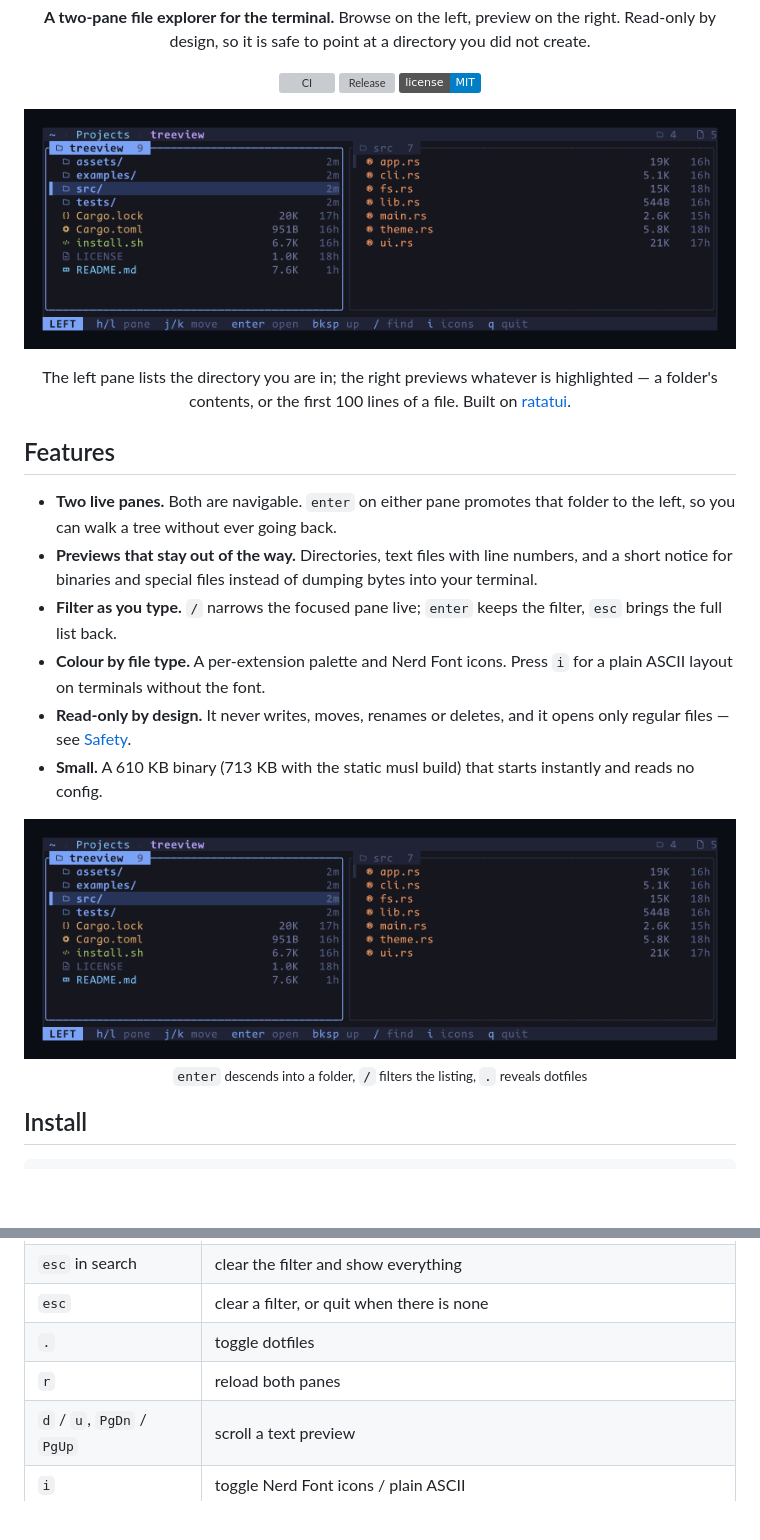
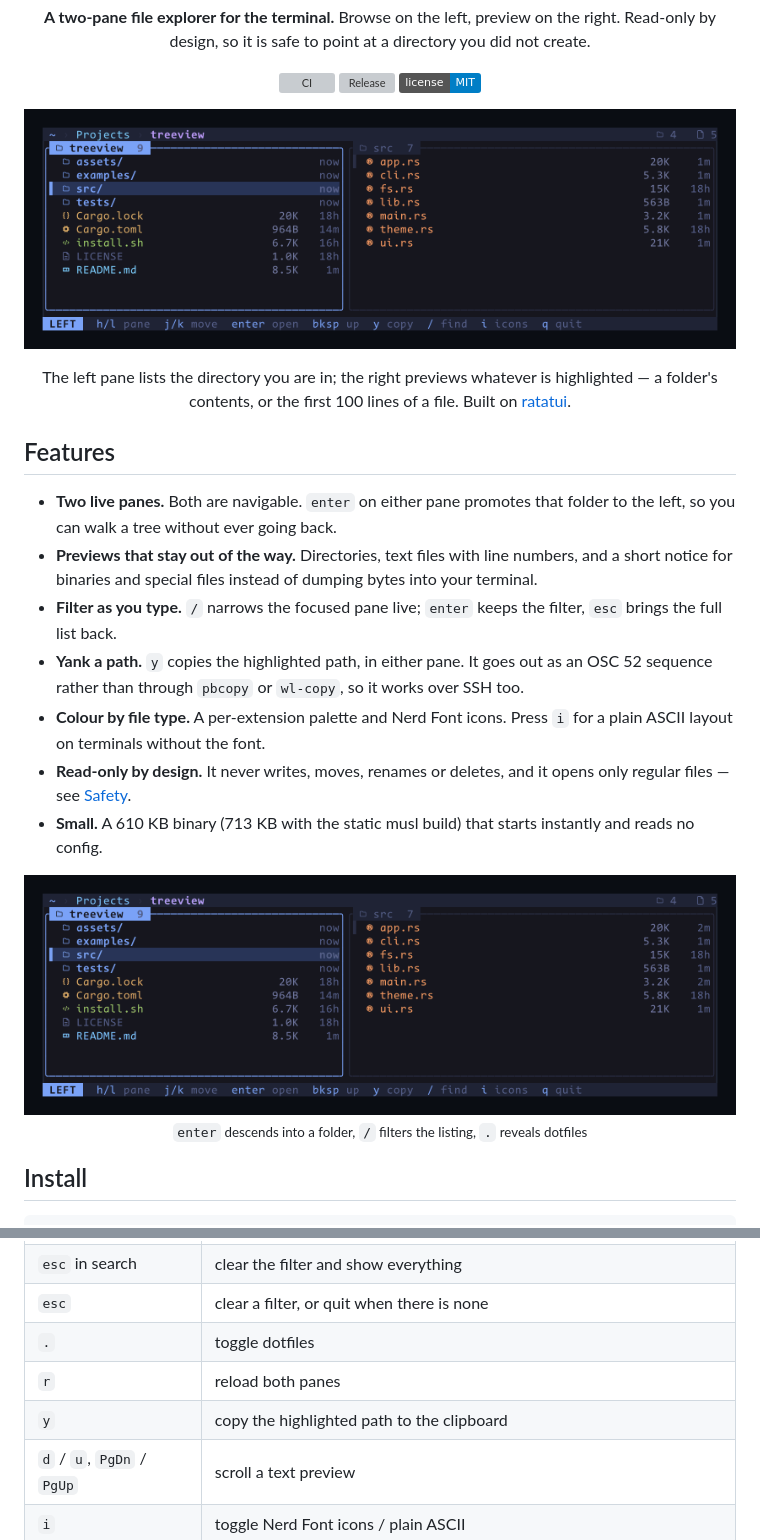
Before and after one commit to fitri/treeview, a Markdown page: README.md, 2 parts joined by grey strips. Rendered like a GitHub page; pictures changed too: assets/demo.gif, assets/screenshot.png; badges without logos; blank space fills up the shorter version; grey boxes are pictures that could not be loaded.

```diff
--- a/README.md
+++ b/README.md
@@ -31,6 +31,9 @@
   bytes into your terminal.
 - **Filter as you type.** `/` narrows the focused pane live; `enter` keeps the
   filter, `esc` brings the full list back.
+- **Yank a path.** `y` copies the highlighted path, in either pane. It goes out
+  as an OSC 52 sequence rather than through `pbcopy` or `wl-copy`, so it works
+  over SSH too.
 - **Colour by file type.** A per-extension palette and Nerd Font icons. Press
   `i` for a plain ASCII layout on terminals without the font.
 - **Read-only by design.** It never writes, moves, renames or deletes, and it
@@ -95,6 +98,7 @@ Vim keys, with the arrow keys working wherever `h` `j` `k` `l` do.
 | `esc` | clear a filter, or quit when there is none |
 | `.` | toggle dotfiles |
 | `r` | reload both panes |
+| `y` | copy the highlighted path to the clipboard |
 | `d` / `u`, `PgDn` / `PgUp` | scroll a text preview |
 | `i` | toggle Nerd Font icons / plain ASCII |
 | `q` | quit |
```
Also changed, not shown: 7 other files.
